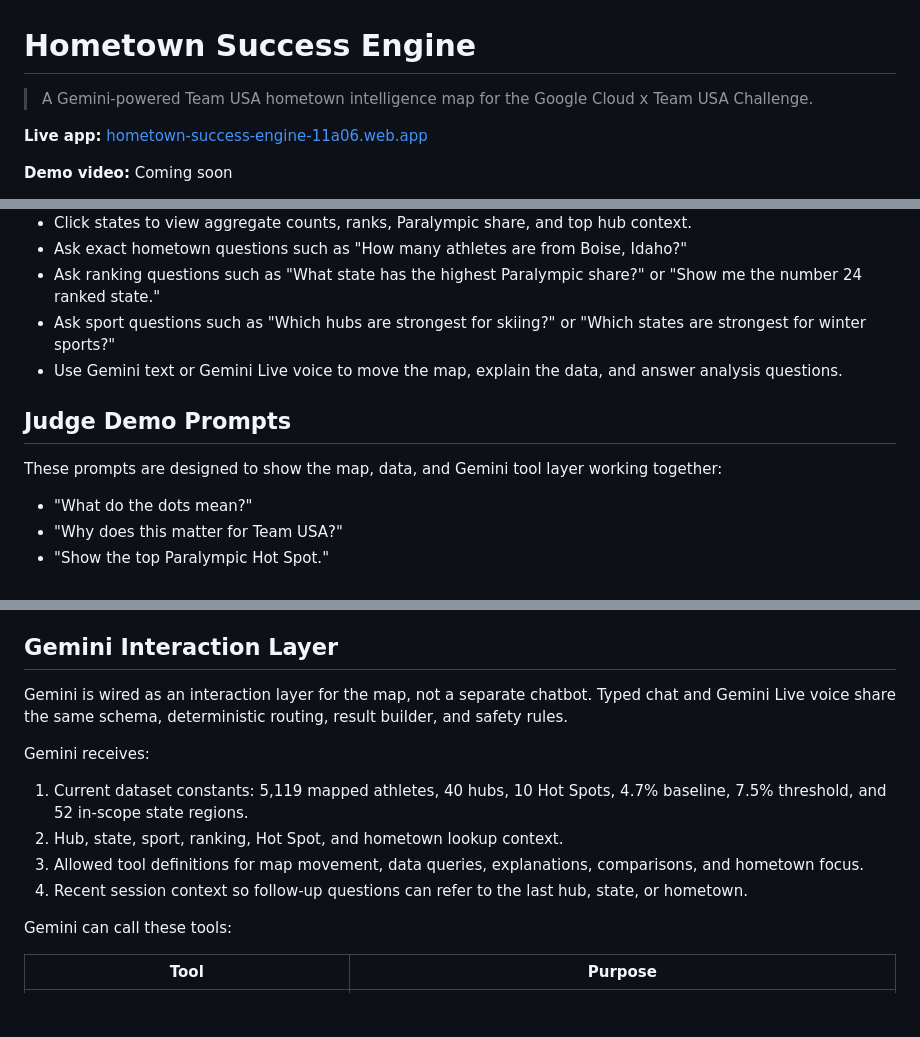
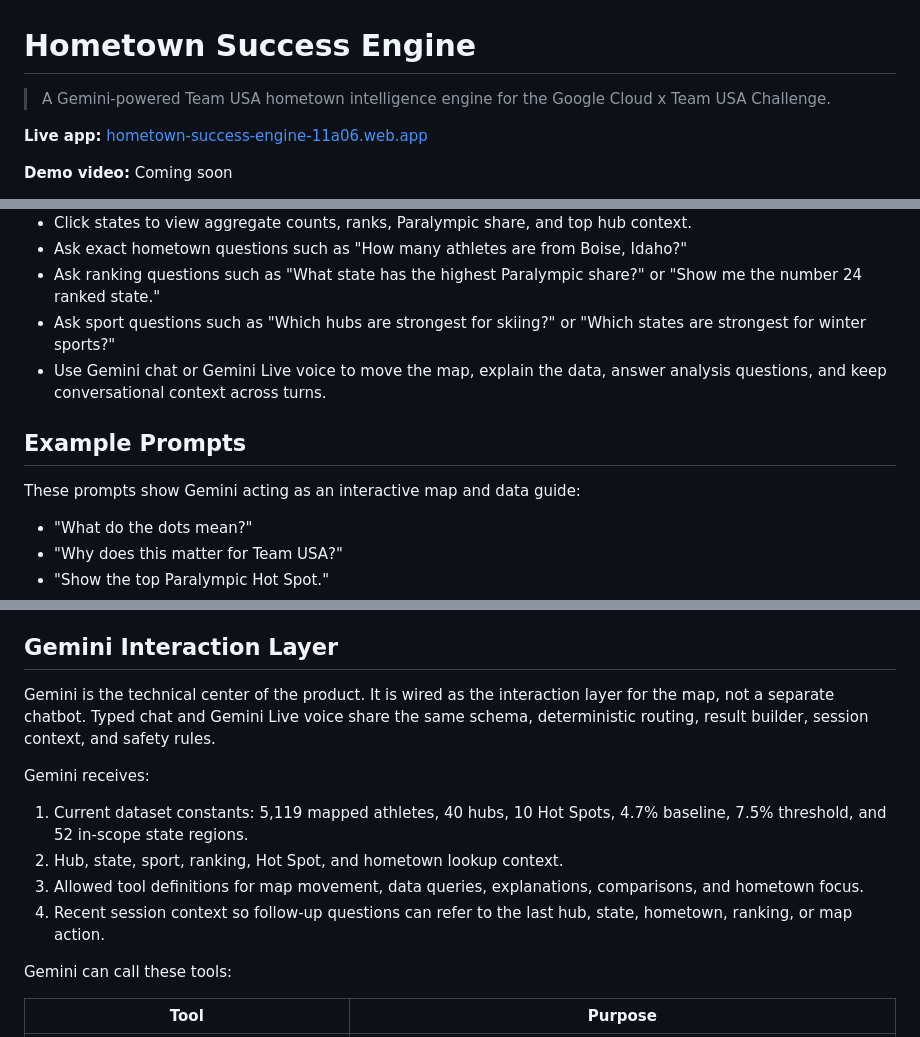
Before and after one commit to strainzz/Hometown-Success-Engine, a Markdown page: README.md, 3 parts joined by grey strips. GitHub-like rendering; blank space fills up the shorter version.

Commit message:
docs: center Gemini interaction in submission copy

```diff
--- a/README.md
+++ b/README.md
@@ -1,6 +1,6 @@
 # Hometown Success Engine
 
-> A Gemini-powered Team USA hometown intelligence map for the Google Cloud x Team USA Challenge.
+> A Gemini-powered Team USA hometown intelligence engine for the Google Cloud x Team USA Challenge.
 
 **Live app:** [hometown-success-engine-11a06.web.app](https://hometown-success-engine-11a06.web.app/)
 
@@ -66,11 +68,11 @@ A **Paralympic Hot Spot** is any hometown hub where the Paralympic share is **7.
 - Ask exact hometown questions such as "How many athletes are from Boise, Idaho?"
 - Ask ranking questions such as "What state has the highest Paralympic share?" or "Show me the number 24 ranked state."
 - Ask sport questions such as "Which hubs are strongest for skiing?" or "Which states are strongest for winter sports?"
-- Use Gemini text or Gemini Live voice to move the map, explain the data, and answer analysis questions.
+- Use Gemini chat or Gemini Live voice to move the map, explain the data, answer analysis questions, and keep conversational context across turns.
 
-## Judge Demo Prompts
+## Example Prompts
 
-These prompts are designed to show the map, data, and Gemini tool layer working together:
+These prompts show Gemini acting as an interactive map and data guide:
 
 - "What do the dots mean?"
 - "Why does this matter for Team USA?"
@@ -116,14 +118,14 @@ Vertex AI Gemini
 
 ## Gemini Interaction Layer
 
-Gemini is wired as an interaction layer for the map, not a separate chatbot. Typed chat and Gemini Live voice share the same schema, deterministic routing, result builder, and safety rules.
+Gemini is the technical center of the product. It is wired as the interaction layer for the map, not a separate chatbot. Typed chat and Gemini Live voice share the same schema, deterministic routing, result builder, session context, and safety rules.
 
 Gemini receives:
 
 1. Current dataset constants: 5,119 mapped athletes, 40 hubs, 10 Hot Spots, 4.7% baseline, 7.5% threshold, and 52 in-scope state regions.
 2. Hub, state, sport, ranking, Hot Spot, and hometown lookup context.
 3. Allowed tool definitions for map movement, data queries, explanations, comparisons, and hometown focus.
-4. Recent session context so follow-up questions can refer to the last hub, state, or hometown.
+4. Recent session context so follow-up questions can refer to the last hub, state, hometown, ranking, or map action.
 
 Gemini can call these tools:
 
```
Also changed, not shown: other parts of README.md (+4 -2 lines), DEVPOST_COPY.md (+7 -7 lines).
